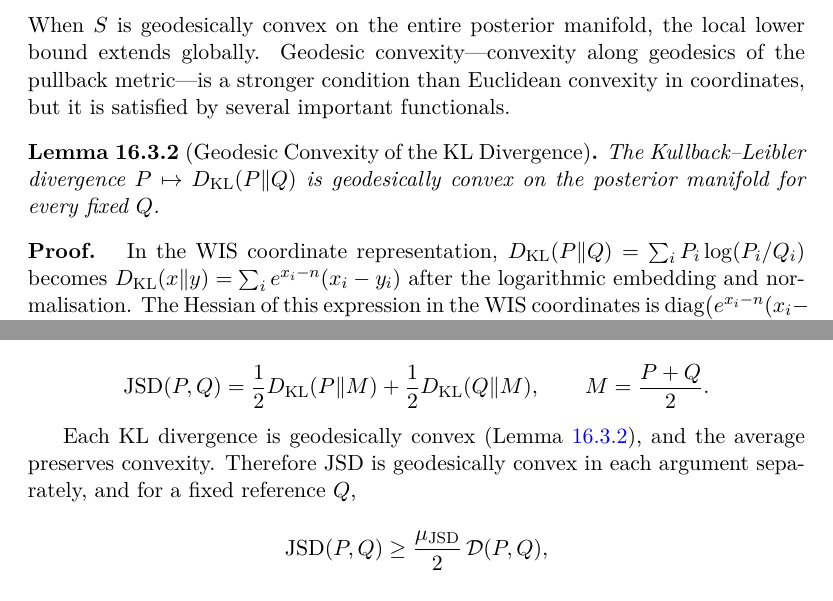
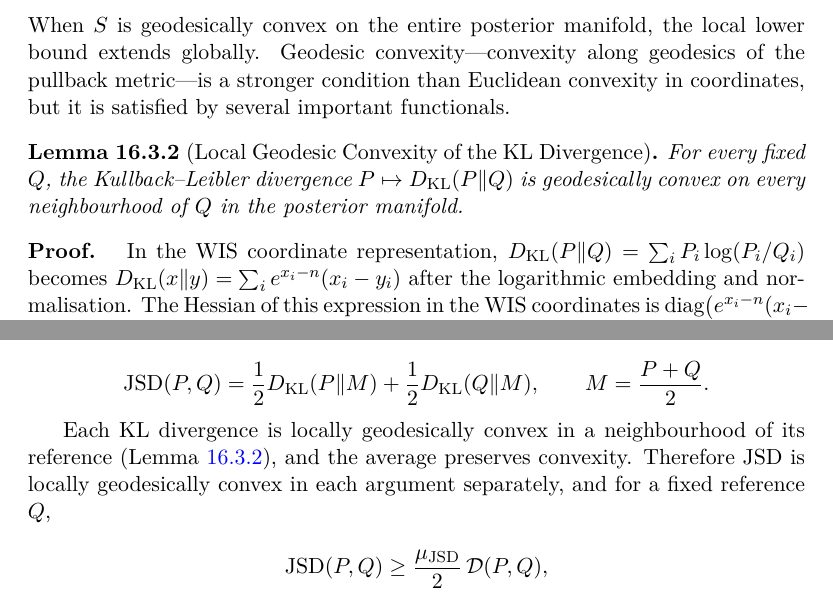
Before and after one commit to fabriziobiondi/wis-theory, a LaTeX thesis (paper/main.tex, which reads paper/chapters/bregman.tex): two parts of pages 95 and 97 of 204, joined at a grey line, cut so that both start at the same text. Compiled offline with pdfLaTeX.

Commit message:
fix(bregman): proof Hessian KL corretto e JSD coerenza con convessita' locale
- Corregge la formula dell'Hessian della KL in coordinate WIS:
  diag(e^{x_i-n}(x_i-y_i+2)), con PSD verificata solo dove
  x_i-y_i+2>0 (intorno di Q). La formula precedente diag(e^{x_i-n})
  era la derivata di un solo fattore, non la derivata seconda.
- Aggiornato il testo del lower bound JSD: 'locally geodesically
  convex' coerente col lemma riformulato.

```diff
--- a/paper/chapters/bregman.tex
+++ b/paper/chapters/bregman.tex
@@ -223,10 +223,10 @@ along geodesics of the pullback metric---is a stronger condition than
 Euclidean convexity in coordinates, but it is satisfied by several
 important functionals.
 
-\begin{lemma}[Geodesic Convexity of the KL Divergence]
+\begin{lemma}[Local Geodesic Convexity of the KL Divergence]
 \label{ch:lem:kl-convex}
-The Kullback--Leibler divergence $P\mapsto D_{\mathrm{KL}}(P\|Q)$ is
-geodesically convex on the posterior manifold for every fixed $Q$.
+For every fixed $Q$, the Kullback--Leibler divergence $P\mapsto D_{\mathrm{KL}}(P\|Q)$ is
+geodesically convex on every neighbourhood of $Q$ in the posterior manifold.
 \end{lemma}
 
 \begin{proof}
@@ -349,8 +349,9 @@ expressed as the average of two KL divergences:
 \qquad M=\frac{P+Q}{2}.
 \]
 
-Each KL divergence is geodesically convex (Lemma~\ref{ch:lem:kl-convex}),
-and the average preserves convexity.  Therefore JSD is geodesically
+Each KL divergence is locally geodesically convex in a neighbourhood
+of its reference (Lemma~\ref{ch:lem:kl-convex}), and the average preserves
+convexity.  Therefore JSD is locally geodesically
 convex in each argument separately, and for a fixed reference $Q$,
 
 \[
```
